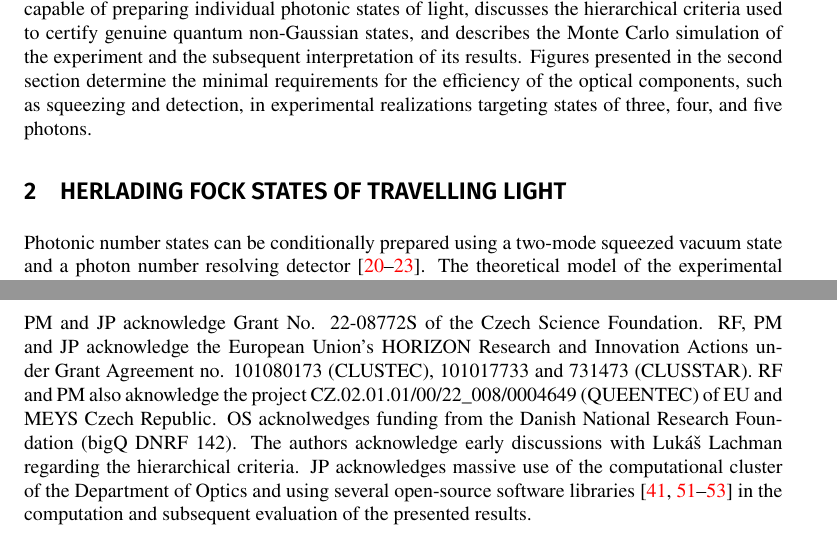
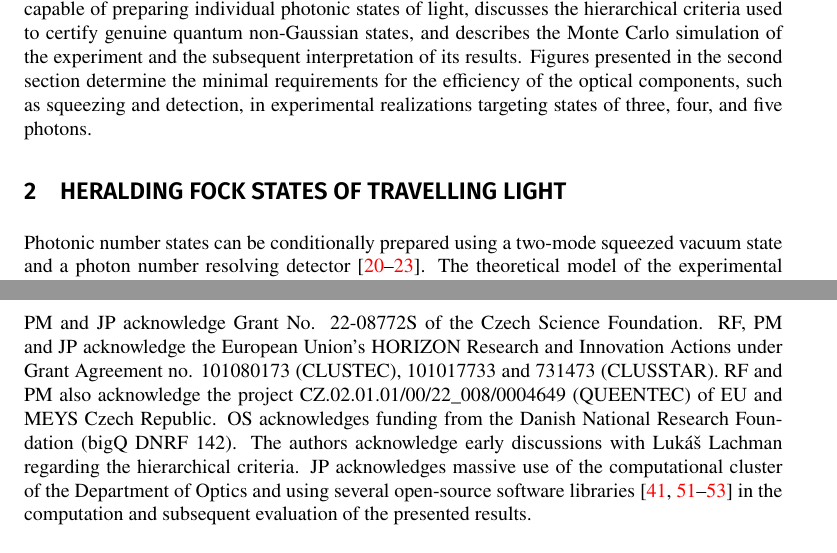
Before and after one commit to jan-provaznik/towards, a LaTeX paper (towards.tex): two parts of pages 2 and 9 of 12, joined at a grey line, cut so that both start at the same text. Compiled offline with XeLaTeX.

Commit message:
Fixed typos.

```diff
--- a/towards.tex
+++ b/towards.tex
@@ -65,7 +65,7 @@ This document comprises two primary sections:  methodology and discussion of the
 % Methodology
 %
 
-\section{Herlading Fock states of travelling light}
+\section{Heralding Fock states of travelling light}
 
 Photonic number states can be conditionally prepared using a two-mode squeezed vacuum state and a photon number resolving detector~\cite{yukawa2013a,yoshikawa2018,tiedau2019,provaznik2020}. The theoretical model of the experimental scheme is illustrated in~\figref{f-scheme}. One of the entangled modes is measured, thus projecting the other mode onto the resolved Fock state. This procedure is repeated until a satisfactory detection outcome in the heralding mode is observed; at this point, the target state is successfully prepared. In the case of an unfavorable detection event, the state is discarded, and the whole procedure is repeated.
 
@@ -339,7 +339,7 @@ The software implementation of the numerical simulations is available through a
 \section*{Acknowledgements}
 
 PM and JP acknowledge Grant No. 22-08772S of the Czech Science Foundation.
-RF, PM and JP acknowledge the European Union's HORIZON Research and Innovation Actions under Grant Agreement no. 101080173 (CLUSTEC), 101017733 and 731473 (CLUSSTAR). RF and PM also aknowledge the project CZ.02.01.01/00/22\_008/0004649 (QUEENTEC) of EU and MEYS Czech Republic. OS acknolwedges funding from the Danish National Research Foundation (bigQ~DNRF~142).
+RF, PM and JP acknowledge the European Union's HORIZON Research and Innovation Actions under Grant Agreement no. 101080173 (CLUSTEC), 101017733 and 731473 (CLUSSTAR). RF and PM also acknowledge the project CZ.02.01.01/00/22\_008/0004649 (QUEENTEC) of EU and MEYS Czech Republic. OS acknowledges funding from the Danish National Research Foundation (bigQ~DNRF~142).
 %
 The authors acknowledge early discussions with Luk\'{a}\v{s} Lachman regarding the hierarchical criteria. JP acknowledges massive use of the computational cluster of the Department of Optics and using several open-source software libraries~\cite{hunter2007,harris2020,virtanen2020,dalcin2021} in the computation and subsequent evaluation of the presented results.
 
```
